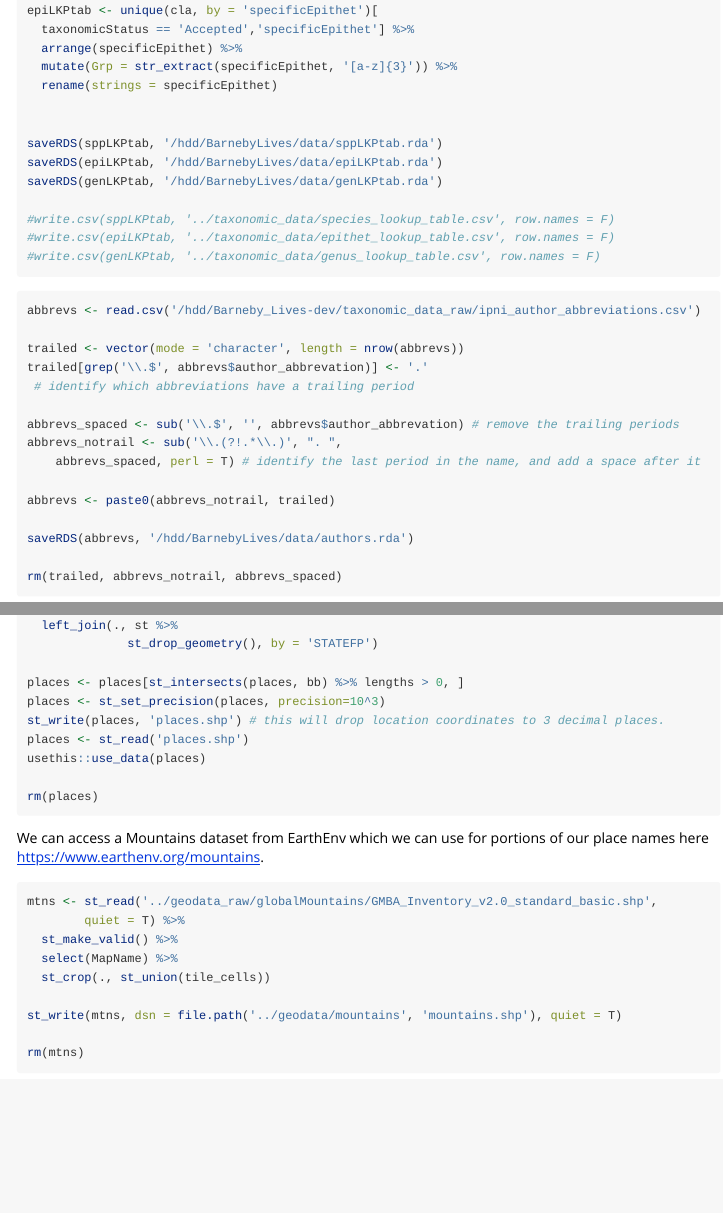
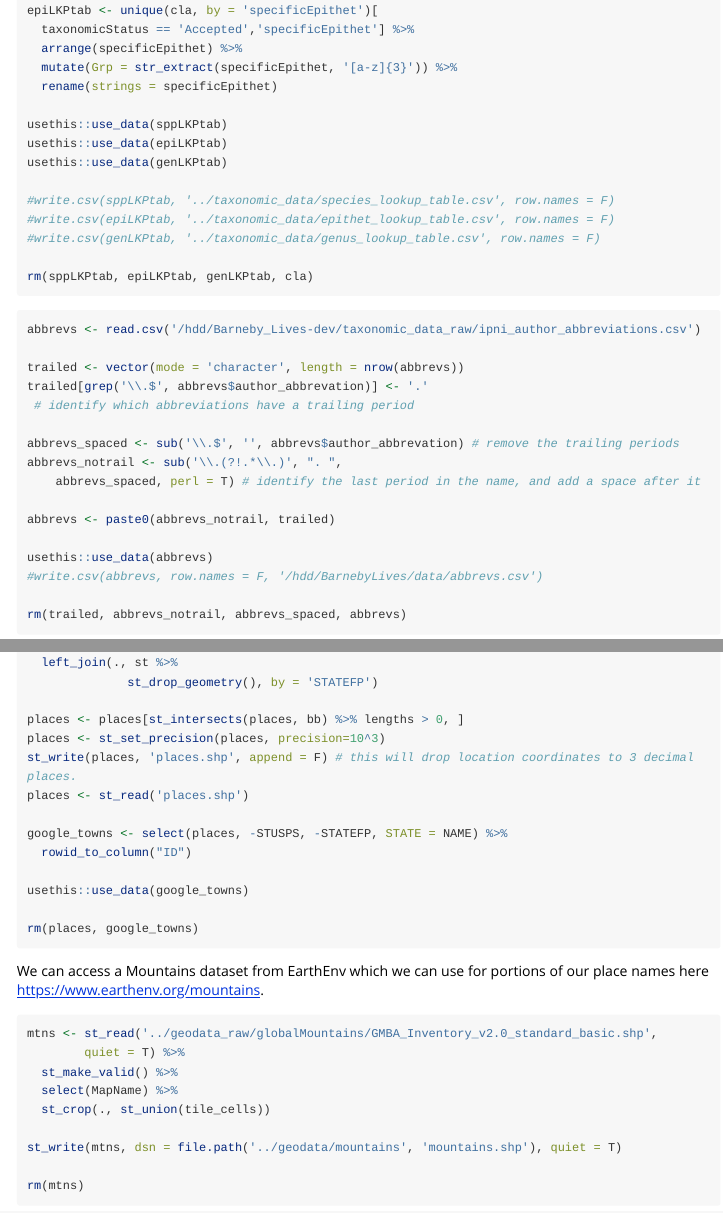
Before and after one commit to sagesteppe/BarnebyLives, an R Markdown document (vignettes/setting_up_files.Rmd): the page in a window 1100 px wide, from 1700 px down before the commit and from 1290 px down after it, so that both start at the same text, and a second part further down, joined at a grey line. Rendered offline with R 4.5, knitr and Pandoc, with nearby package versions; long lines of code are wrapped.

Commit message:
cleaning mess, NEED gD google_towns for driving, and gnis_places for azimuth and distance

````diff
--- a/R/author_check.R
+++ b/R/author_check.R
@@ -48,7 +48,7 @@ author_check <- function(x){
   }
 
   # load abbreviations
-  abbrevs
+  abbrevs <- read.csv('../data/abbrevs.csv')
 
   # identify columns containing authority information
   cols <- colnames(df)[grep('author', colnames(df), ignore.case = T)]
--- a/vignettes/setting_up_files.Rmd
+++ b/vignettes/setting_up_files.Rmd
@@ -79,14 +78,15 @@ epiLKPtab <- unique(cla, by = 'specificEpithet')[
   mutate(Grp = str_extract(specificEpithet, '[a-z]{3}')) %>%
   rename(strings = specificEpithet)
 
-
-saveRDS(sppLKPtab, '/hdd/BarnebyLives/data/sppLKPtab.rda')
-saveRDS(epiLKPtab, '/hdd/BarnebyLives/data/epiLKPtab.rda')
-saveRDS(genLKPtab, '/hdd/BarnebyLives/data/genLKPtab.rda')
+usethis::use_data(sppLKPtab)
+usethis::use_data(epiLKPtab)
+usethis::use_data(genLKPtab)
 
 #write.csv(sppLKPtab, '../taxonomic_data/species_lookup_table.csv', row.names = F)
 #write.csv(epiLKPtab, '../taxonomic_data/epithet_lookup_table.csv', row.names = F)
 #write.csv(genLKPtab, '../taxonomic_data/genus_lookup_table.csv', row.names = F)
+
+rm(sppLKPtab, epiLKPtab, genLKPtab, cla)
 ```
 
 ```{r Prepare material for authorship lookup tables, eval = F}
@@ -103,9 +103,10 @@ abbrevs_notrail <- sub('\\.(?!.*\\.)', ". ",
 
 abbrevs <- paste0(abbrevs_notrail, trailed)
 
-saveRDS(abbrevs, '/hdd/BarnebyLives/data/authors.rda')
+usethis::use_data(abbrevs)
+#write.csv(abbrevs, row.names = F, '/hdd/BarnebyLives/data/abbrevs.csv')
 
-rm(trailed, abbrevs_notrail, abbrevs_spaced)
+rm(trailed, abbrevs_notrail, abbrevs_spaced, abbrevs)
 ```
 
 
@@ -234,11 +235,15 @@ places <- places %>%
 
 places <- places[st_intersects(places, bb) %>% lengths > 0, ]
 places <- st_set_precision(places, precision=10^3)
-st_write(places, 'places.shp') # this will drop location coordinates to 3 decimal places.
+st_write(places, 'places.shp', append = F) # this will drop location coordinates to 3 decimal places.
 places <- st_read('places.shp')
-usethis::use_data(places)
 
-rm(places)
+google_towns <- select(places, -STUSPS, -STATEFP, STATE = NAME) %>%
+  rowid_to_column("ID")
+
+usethis::use_data(google_towns)
+
+rm(places, google_towns)
 ```
 
 
````
Also changed, not shown: R/distAZE.R (+0 -1 lines), R/get_google_directions.R (+3 -3 lines), R/google_towns.R (added, +11 -0 lines), R/places.R (deleted, +0 -11 lines), R/political_grabber.R (+4 -4 lines), vignettes/running_pipeline.Rmd (+4 -10 lines), data/abbrevs.rda (added), data/authors.rda (deleted), data/epiLKPtab.rda, data/genLKPtab.rda, data/google_towns.rda (added), data/places.rda (deleted), vignettes/places.dbf (added), vignettes/places.prj (added), 3 more files.
